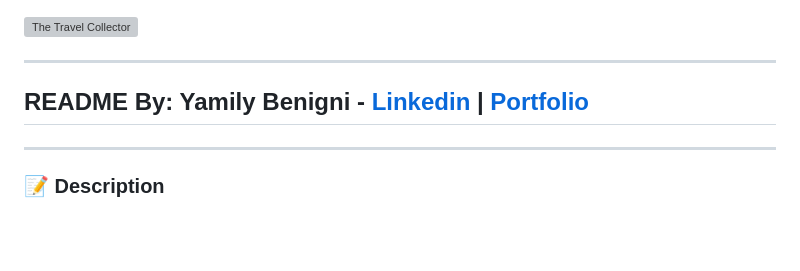
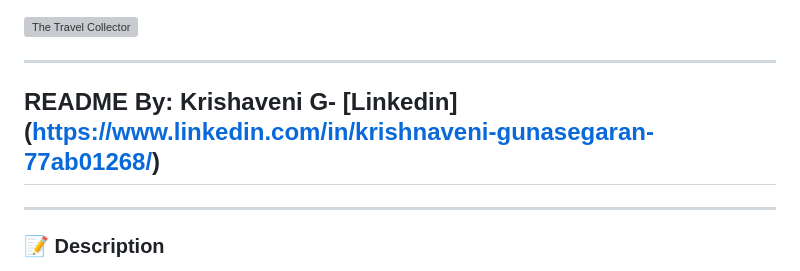
Before and after one commit to Krishnaveni2402/Wander-Wise-using-python-django, a Markdown page: README.md, the part around the change. GitHub-like rendering; blank space fills up the shorter version; grey boxes are pictures that could not be loaded.

```diff
--- a/README.md
+++ b/README.md
@@ -1,7 +1,8 @@
 ![The Travel Collector](/main_app/static/images/TravelCollector.png)
 ***
 
-## README By: Yamily Benigni - [Linkedin](https://www.linkedin.com/in/yamilybenigni/) | [Portfolio](https://yamilycodes.com)
+## README By: Krishaveni G- [Linkedin] (https://www.linkedin.com/in/krishnaveni-gunasegaran-77ab01268/)
+
 
 
 ***
```
